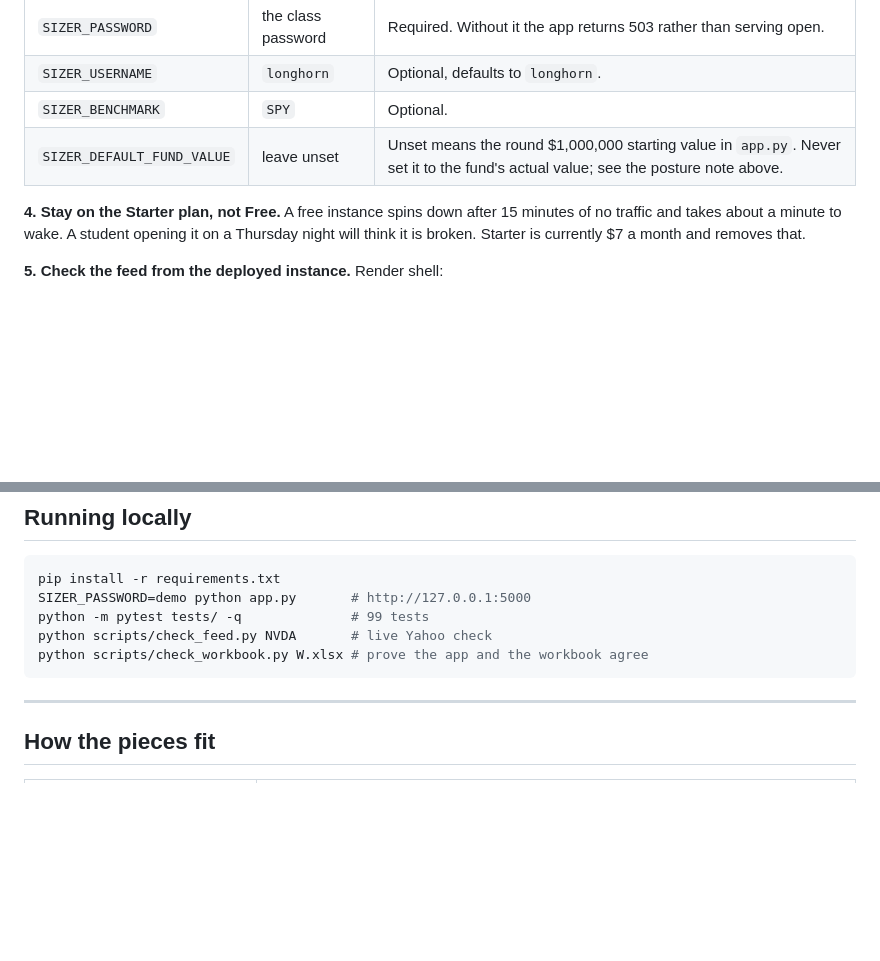
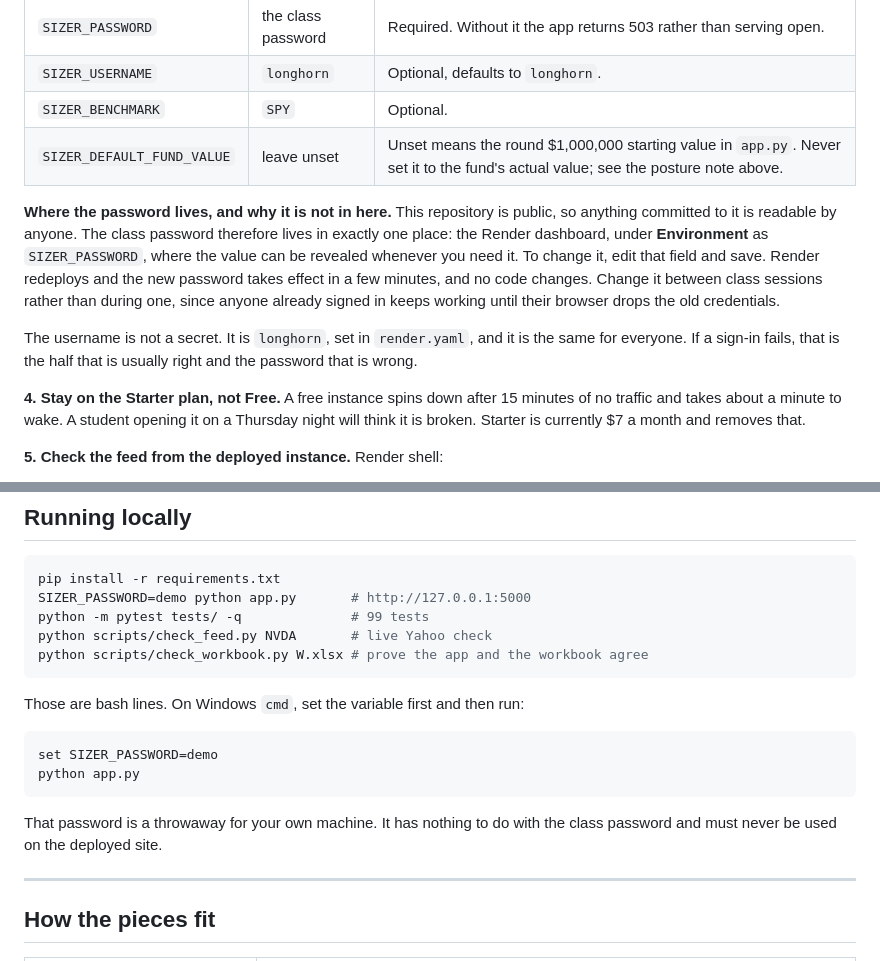
Before and after one commit to kocherjosh/tmia-longhorn-sizer, a Markdown page: README.md, 2 parts joined by grey strips. GitHub-like rendering; blank space fills up the shorter version.

Commit message:
Write down where the class password lives
It lived in the Render dashboard and in nobody's notes, so finding it again
meant hunting. README now says where to look, Environment then SIZER_PASSWORD,
that the value can be revealed there, how to rotate it, and to rotate between
class sessions rather than during one. It also records that the username is
longhorn, is set in render.yaml, and is not a secret, since that is the half
people remember and the half that is usually already right when a sign in fails.

CLAUDE.md carries the same rule among the invariants, including an instruction
to refuse if asked to store credentials in the repository, because this one is
public and a committed password would be readable by anyone.

No secret is added by this commit. Every tracked file was scanned for
credential shaped strings and none is present. README also gains the Windows
cmd form of the local run command, since the existing line was bash and the
throwaway local password is not the class one.

Co-Authored-By: Claude Opus 5 <noreply@anthropic.com>

````diff
--- a/README.md
+++ b/README.md
@@ -67,6 +67,19 @@ Environment → Add Environment Variable:
 | `SIZER_BENCHMARK` | `SPY` | Optional. |
 | `SIZER_DEFAULT_FUND_VALUE` | leave unset | Unset means the round $1,000,000 starting value in `app.py`. Never set it to the fund's actual value; see the posture note above. |
 
+**Where the password lives, and why it is not in here.** This repository is
+public, so anything committed to it is readable by anyone. The class password
+therefore lives in exactly one place: the Render dashboard, under **Environment**
+as `SIZER_PASSWORD`, where the value can be revealed whenever you need it. To
+change it, edit that field and save. Render redeploys and the new password takes
+effect in a few minutes, and no code changes. Change it between class sessions
+rather than during one, since anyone already signed in keeps working until their
+browser drops the old credentials.
+
+The username is not a secret. It is `longhorn`, set in `render.yaml`, and it is
+the same for everyone. If a sign-in fails, that is the half that is usually
+right and the password that is wrong.
+
 **4. Stay on the Starter plan, not Free.** A free instance spins down after 15
 minutes of no traffic and takes about a minute to wake. A student opening it on a
 Thursday night will think it is broken. Starter is currently $7 a month and
@@ -91,6 +104,16 @@ python -m pytest tests/ -q              # 99 tests
 python scripts/check_feed.py NVDA       # live Yahoo check
 python scripts/check_workbook.py W.xlsx # prove the app and the workbook agree
 ```
+
+Those are bash lines. On Windows `cmd`, set the variable first and then run:
+
+```cmd
+set SIZER_PASSWORD=demo
+python app.py
+```
+
+That password is a throwaway for your own machine. It has nothing to do with the
+class password and must never be used on the deployed site.
 
 ---
 
````
Also changed, not shown: CLAUDE.md (+6 -0 lines).
